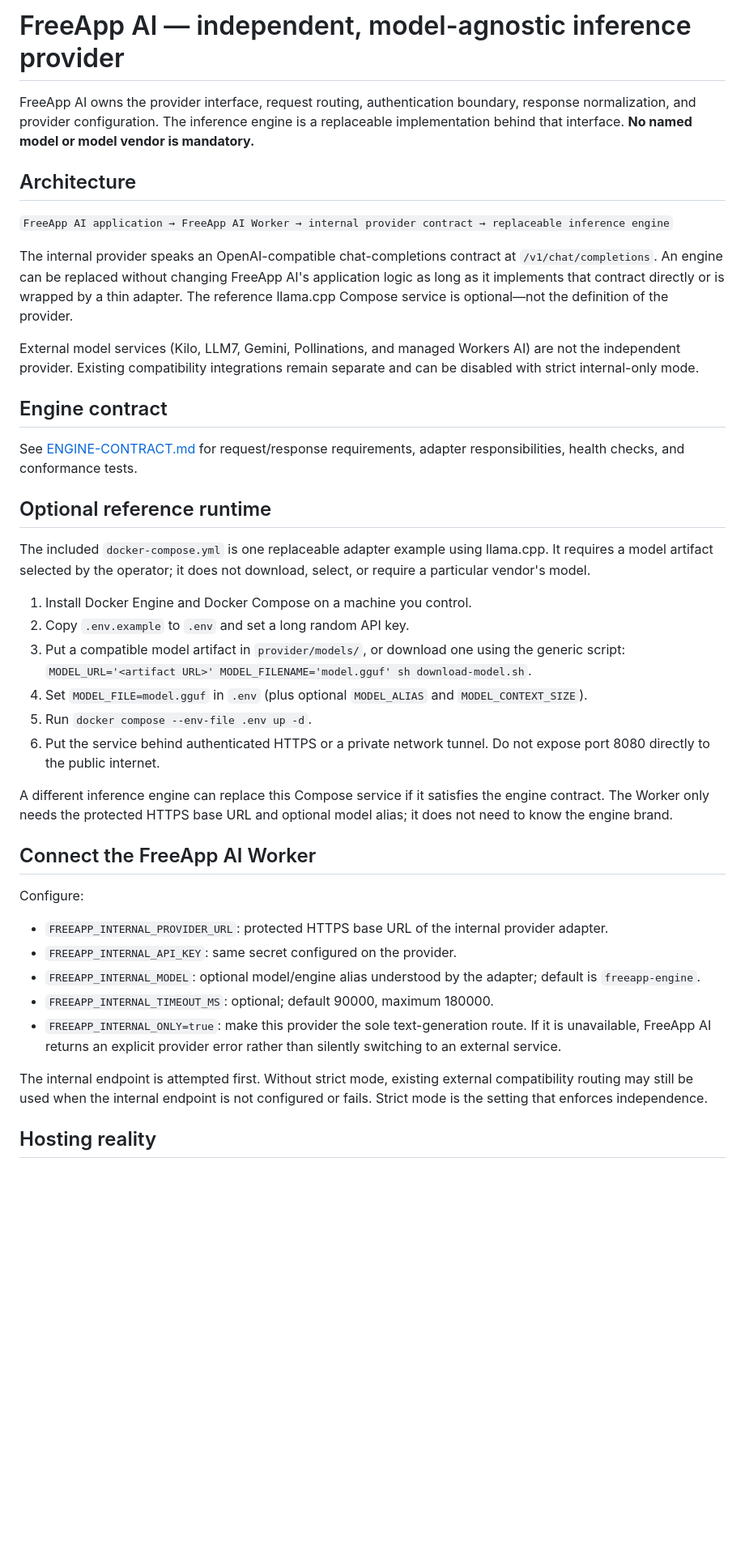
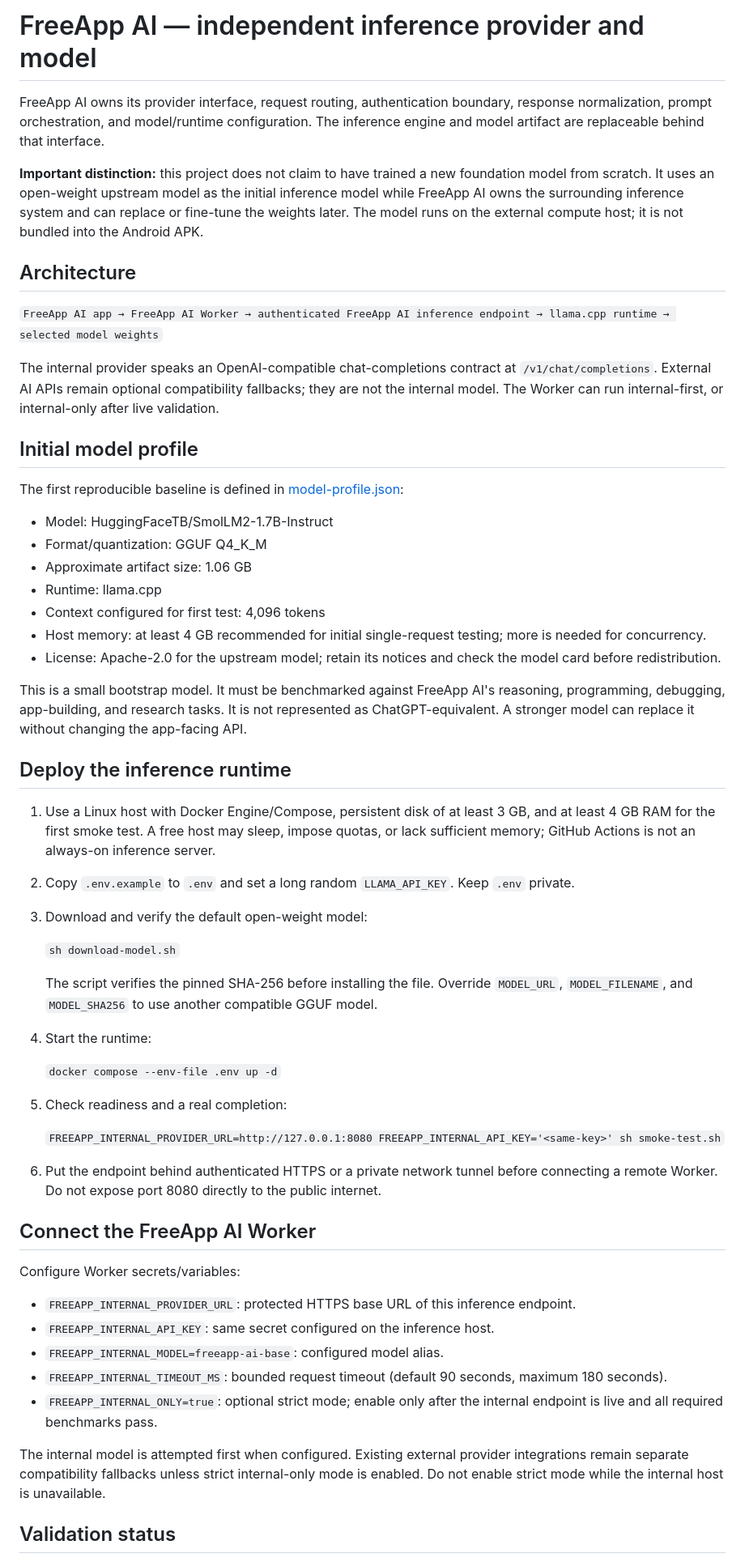
Before and after one commit to blvckson/FreeApp-AI, a Markdown page: provider/README.md, the part around one of its changes. Shown at 81% size. Rendered like a GitHub page; blank space fills up the shorter version.

Commit message:
Document FreeApp AI owned inference pipeline and model baseline

```diff
--- a/provider/README.md
+++ b/provider/README.md
@@ -1,44 +1,59 @@
-# FreeApp AI — independent, model-agnostic inference provider
+# FreeApp AI — independent inference provider and model
 
-FreeApp AI owns the provider interface, request routing, authentication boundary, response normalization, and provider configuration. The inference engine is a replaceable implementation behind that interface. **No named model or model vendor is mandatory.**
+FreeApp AI owns its provider interface, request routing, authentication boundary, response normalization, prompt orchestration, and model/runtime configuration. The inference engine and model artifact are replaceable behind that interface.
+
+**Important distinction:** this project does not claim to have trained a new foundation model from scratch. It uses an open-weight upstream model as the initial inference model while FreeApp AI owns the surrounding inference system and can replace or fine-tune the weights later. The model runs on the external compute host; it is not bundled into the Android APK.
 
 ## Architecture
 
-`FreeApp AI application → FreeApp AI Worker → internal provider contract → replaceable inference engine`
+`FreeApp AI app → FreeApp AI Worker → authenticated FreeApp AI inference endpoint → llama.cpp runtime → selected model weights`
 
-The internal provider speaks an OpenAI-compatible chat-completions contract at `/v1/chat/completions`. An engine can be replaced without changing FreeApp AI's application logic as long as it implements that contract directly or is wrapped by a thin adapter. The reference llama.cpp Compose service is optional—not the definition of the provider.
+The internal provider speaks an OpenAI-compatible chat-completions contract at `/v1/chat/completions`. External AI APIs remain optional compatibility fallbacks; they are not the internal model. The Worker can run internal-first, or internal-only after live validation.
 
-External model services (Kilo, LLM7, Gemini, Pollinations, and managed Workers AI) are not the independent provider. Existing compatibility integrations remain separate and can be disabled with strict internal-only mode.
+## Initial model profile
 
-## Engine contract
+The first reproducible baseline is defined in [model-profile.json](model-profile.json):
 
-See [ENGINE-CONTRACT.md](ENGINE-CONTRACT.md) for request/response requirements, adapter responsibilities, health checks, and conformance tests.
+- Model: HuggingFaceTB/SmolLM2-1.7B-Instruct
+- Format/quantization: GGUF Q4_K_M
+- Approximate artifact size: 1.06 GB
+- Runtime: llama.cpp
+- Context configured for first test: 4,096 tokens
+- Host memory: at least 4 GB recommended for initial single-request testing; more is needed for concurrency.
+- License: Apache-2.0 for the upstream model; retain its notices and check the model card before redistribution.
 
-## Optional reference runtime
+This is a small bootstrap model. It must be benchmarked against FreeApp AI's reasoning, programming, debugging, app-building, and research tasks. It is not represented as ChatGPT-equivalent. A stronger model can replace it without changing the app-facing API.
 
-The included `docker-compose.yml` is one replaceable adapter example using llama.cpp. It requires a model artifact selected by the operator; it does not download, select, or require a particular vendor's model.
+## Deploy the inference runtime
 
-1. Install Docker Engine and Docker Compose on a machine you control.
-2. Copy `.env.example` to `.env` and set a long random API key.
-3. Put a compatible model artifact in `provider/models/`, or download one using the generic script:
-   `MODEL_URL='<artifact URL>' MODEL_FILENAME='model.gguf' sh download-model.sh`.
-4. Set `MODEL_FILE=model.gguf` in `.env` (plus optional `MODEL_ALIAS` and `MODEL_CONTEXT_SIZE`).
-5. Run `docker compose --env-file .env up -d`.
-6. Put the service behind authenticated HTTPS or a private network tunnel. Do not expose port 8080 directly to the public internet.
+1. Use a Linux host with Docker Engine/Compose, persistent disk of at least 3 GB, and at least 4 GB RAM for the first smoke test. A free host may sleep, impose quotas, or lack sufficient memory; GitHub Actions is not an always-on inference server.
+2. Copy `.env.example` to `.env` and set a long random `LLAMA_API_KEY`. Keep `.env` private.
+3. Download and verify the default open-weight model:
 
-A different inference engine can replace this Compose service if it satisfies the engine contract. The Worker only needs the protected HTTPS base URL and optional model alias; it does not need to know the engine brand.
+   `sh download-model.sh`
+
+   The script verifies the pinned SHA-256 before installing the file. Override `MODEL_URL`, `MODEL_FILENAME`, and `MODEL_SHA256` to use another compatible GGUF model.
+4. Start the runtime:
+
+   `docker compose --env-file .env up -d`
+
+5. Check readiness and a real completion:
+
+   `FREEAPP_INTERNAL_PROVIDER_URL=http://127.0.0.1:8080 FREEAPP_INTERNAL_API_KEY='<same-key>' sh smoke-test.sh`
+
+6. Put the endpoint behind authenticated HTTPS or a private network tunnel before connecting a remote Worker. Do not expose port 8080 directly to the public internet.
 
 ## Connect the FreeApp AI Worker
 
-Configure:
+Configure Worker secrets/variables:
 
-- `FREEAPP_INTERNAL_PROVIDER_URL`: protected HTTPS base URL of the internal provider adapter.
-- `FREEAPP_INTERNAL_API_KEY`: same secret configured on the provider.
-- `FREEAPP_INTERNAL_MODEL`: optional model/engine alias understood by the adapter; default is `freeapp-engine`.
-- `FREEAPP_INTERNAL_TIMEOUT_MS`: optional; default 90000, maximum 180000.
-- `FREEAPP_INTERNAL_ONLY=true`: make this provider the sole text-generation route. If it is unavailable, FreeApp AI returns an explicit provider error rather than silently switching to an external service.
+- `FREEAPP_INTERNAL_PROVIDER_URL`: protected HTTPS base URL of this inference endpoint.
+- `FREEAPP_INTERNAL_API_KEY`: same secret configured on the inference host.
+- `FREEAPP_INTERNAL_MODEL=freeapp-ai-base`: configured model alias.
+- `FREEAPP_INTERNAL_TIMEOUT_MS`: bounded request timeout (default 90 seconds, maximum 180 seconds).
+- `FREEAPP_INTERNAL_ONLY=true`: optional strict mode; enable only after the internal endpoint is live and all required benchmarks pass.
 
-The internal endpoint is attempted first. Without strict mode, existing external compatibility routing may still be used when the internal endpoint is not configured or fails. Strict mode is the setting that enforces independence.
+The internal model is attempted first when configured. Existing external provider integrations remain separate compatibility fallbacks unless strict internal-only mode is enabled. Do not enable strict mode while the internal host is unavailable.
 
-## Hosting reality
+## Validation status
 
```
Also changed, not shown: other parts of provider/README.md (+1 -1 lines).
